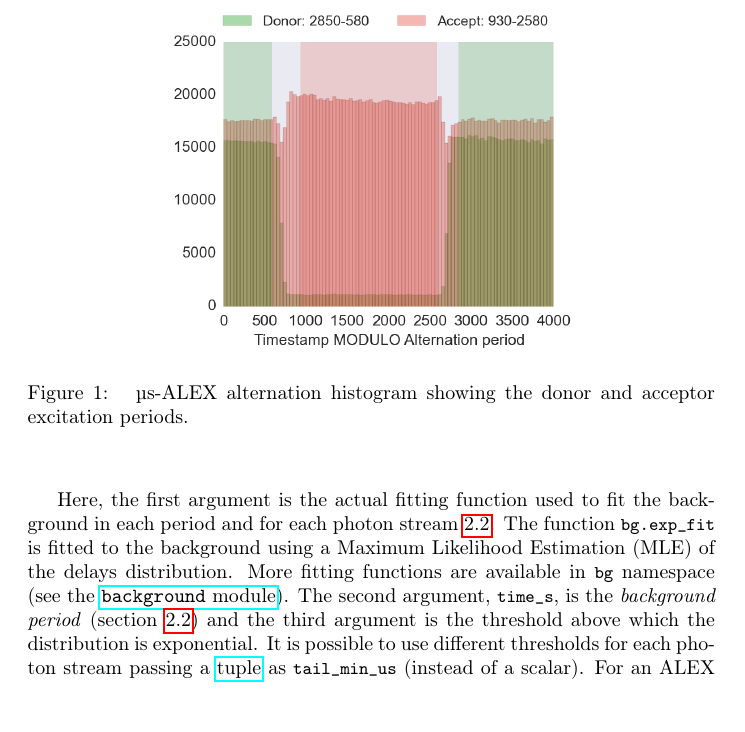
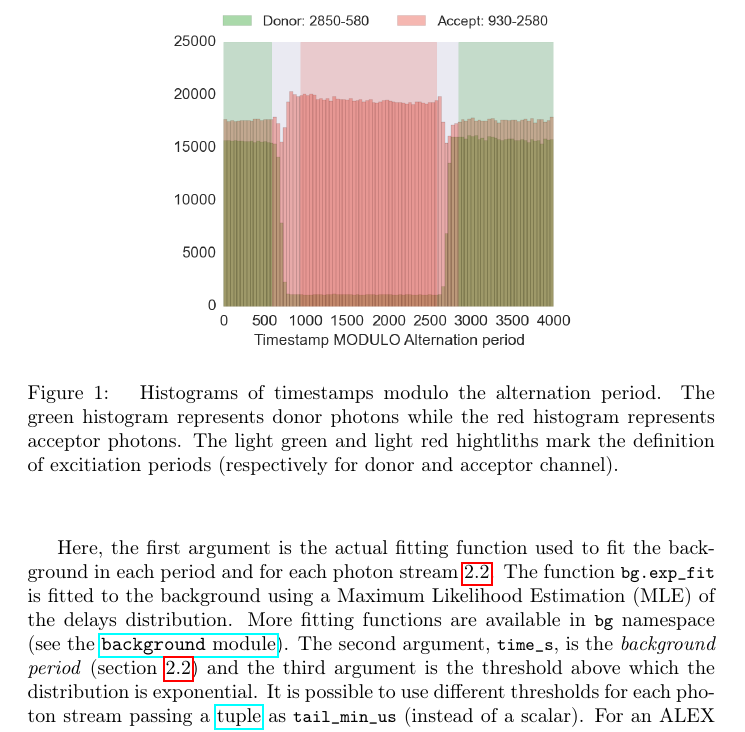
Before and after one commit to tritemio/fretbursts_paper, a LaTeX paper (main.tex, which reads figures/usALEX_alternation_hist/caption.tex): part of page 9 of 17, cut at the place of the change. Compiled offline with pdfLaTeX.

Commit message:
edited figures/usALEX_alternation_hist/caption.tex

```diff
--- a/figures/usALEX_alternation_hist/caption.tex
+++ b/figures/usALEX_alternation_hist/caption.tex
@@ -1,2 +1,5 @@
 \label{fig:altern_hist}
-µs-ALEX alternation histogram showing the donor and acceptor excitation periods.
+Histograms of timestamps modulo the alternation period. The green histogram represents
+donor photons while the red histogram represents acceptor photons. The light green and
+light red hightliths mark the definition of excitiation periods (respectively
+for donor and acceptor channel).
```
